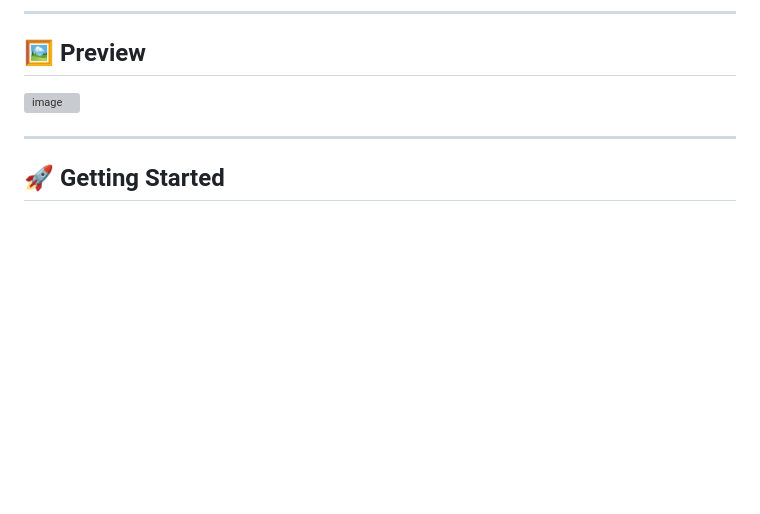
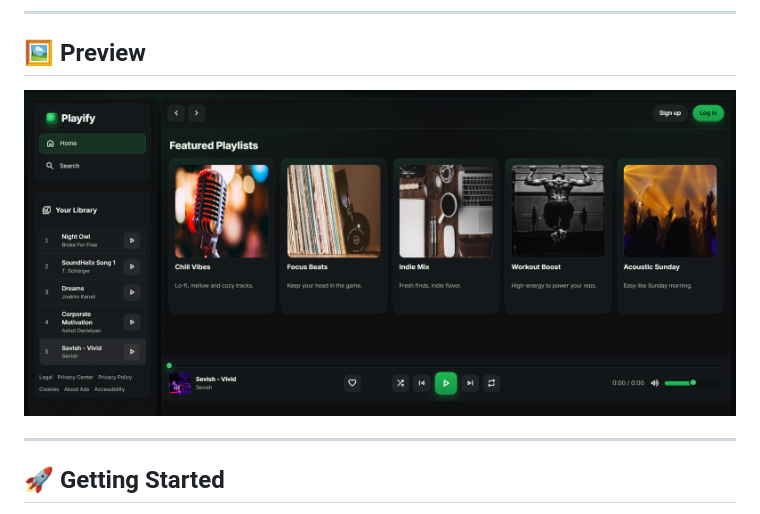
Before and after one commit to MdSaifAli063/Web-Music-Player, a Markdown page: README.md, the part around the change. Drawn GitHub-style; blank space fills up the shorter version; grey boxes are pictures that could not be loaded.

```diff
--- a/README.md
+++ b/README.md
@@ -35,7 +35,7 @@ A modern, responsive web music player with a sleek black-and-green aesthetic, sm
 ---
 ## 🖼️ Preview
 
-  ![image](https://github.com/MdSaifAli063/Web-Music-Player/blob/22bdc9c10a8fdb83e0d89f7df1a07f8c7a7bc926/Screenshot%202025-09-19%20012537.png)
+  ![image](https://github.com/MdSaifAli063/Web-Music-Player/blob/29d5e820506ffba61d536256df9ddd25269c5a59/Screenshot%202025-10-11%20013114_edited.png)
 
 ---
 ## 🚀 Getting Started
```
